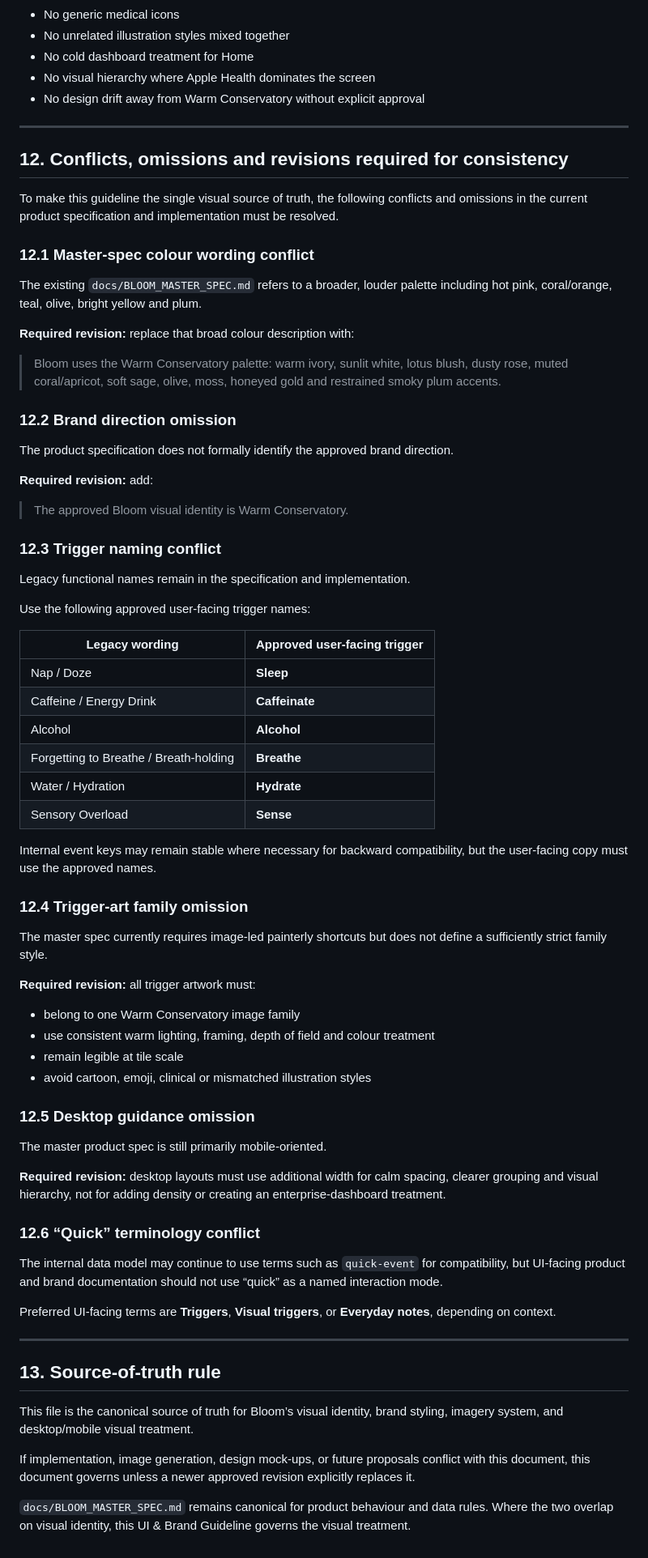
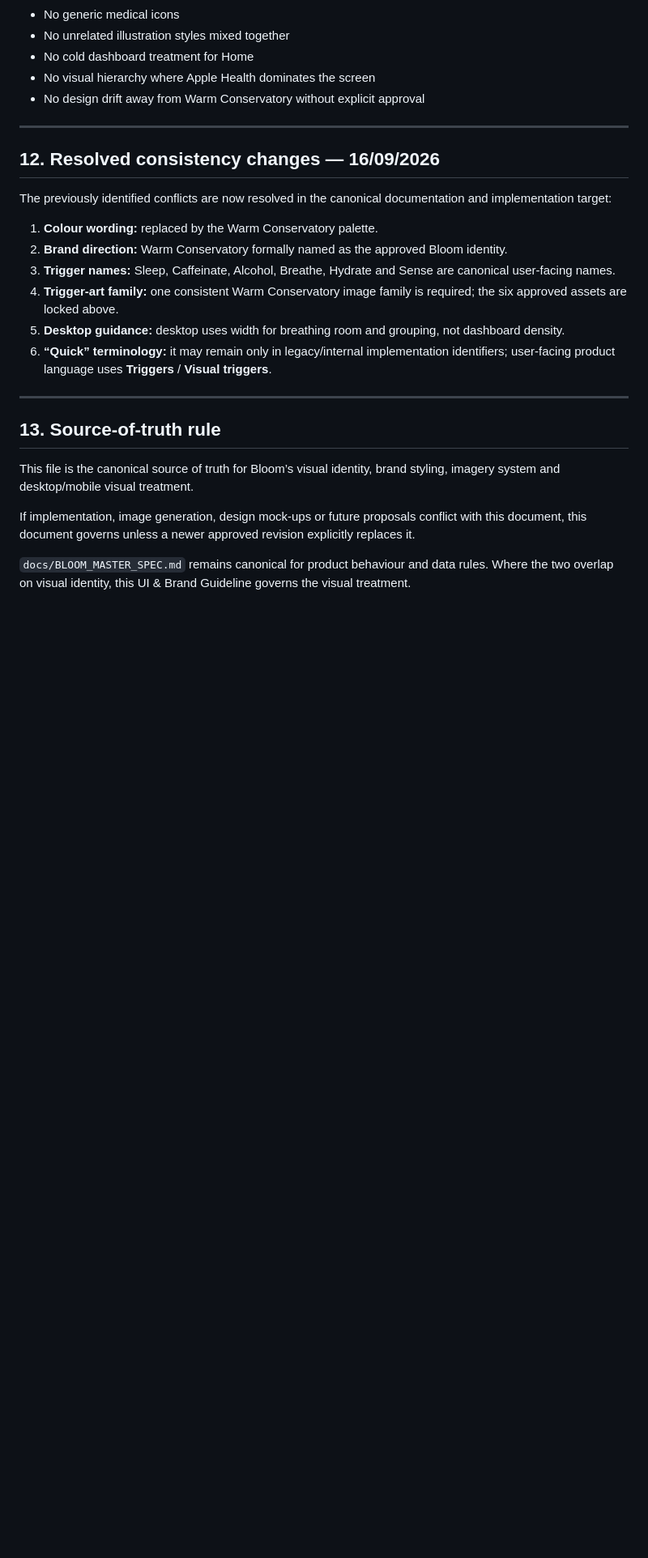
Before and after one commit to santsbabe/bloom, a Markdown page: docs/BLOOM_UI_BRAND_GUIDELINE.md, the part around one of its changes. Shown at 81% size. Drawn GitHub-style; blank space fills up the shorter version.

```diff
--- a/docs/BLOOM_UI_BRAND_GUIDELINE.md
+++ b/docs/BLOOM_UI_BRAND_GUIDELINE.md
@@ -252,65 +165,23 @@ It should not feel like:
 
 ---
 
-## 12. Conflicts, omissions and revisions required for consistency
+## 12. Resolved consistency changes — 16/09/2026
 
-To make this guideline the single visual source of truth, the following conflicts and omissions in the current product specification and implementation must be resolved.
+The previously identified conflicts are now resolved in the canonical documentation and implementation target:
 
-### 12.1 Master-spec colour wording conflict
-The existing `docs/BLOOM_MASTER_SPEC.md` refers to a broader, louder palette including hot pink, coral/orange, teal, olive, bright yellow and plum.
-
-**Required revision:** replace that broad colour description with:
-
-> Bloom uses the Warm Conservatory palette: warm ivory, sunlit white, lotus blush, dusty rose, muted coral/apricot, soft sage, olive, moss, honeyed gold and restrained smoky plum accents.
-
-### 12.2 Brand direction omission
-The product specification does not formally identify the approved brand direction.
-
-**Required revision:** add:
-
-> The approved Bloom visual identity is Warm Conservatory.
-
-### 12.3 Trigger naming conflict
-Legacy functional names remain in the specification and implementation.
-
-Use the following approved user-facing trigger names:
-
-| Legacy wording | Approved user-facing trigger |
-| --- | --- |
-| Nap / Doze | **Sleep** |
-| Caffeine / Energy Drink | **Caffeinate** |
-| Alcohol | **Alcohol** |
-| Forgetting to Breathe / Breath-holding | **Breathe** |
-| Water / Hydration | **Hydrate** |
-| Sensory Overload | **Sense** |
-
-Internal event keys may remain stable where necessary for backward compatibility, but the user-facing copy must use the approved names.
-
-### 12.4 Trigger-art family omission
-The master spec currently requires image-led painterly shortcuts but does not define a sufficiently strict family style.
-
-**Required revision:** all trigger artwork must:
-- belong to one Warm Conservatory image family
-- use consistent warm lighting, framing, depth of field and colour treatment
-- remain legible at tile scale
-- avoid cartoon, emoji, clinical or mismatched illustration styles
-
-### 12.5 Desktop guidance omission
-The master product spec is still primarily mobile-oriented.
-
-**Required revision:** desktop layouts must use additional width for calm spacing, clearer grouping and visual hierarchy, not for adding density or creating an enterprise-dashboard treatment.
-
-### 12.6 “Quick” terminology conflict
-The internal data model may continue to use terms such as `quick-event` for compatibility, but UI-facing product and brand documentation should not use “quick” as a named interaction mode.
-
-Preferred UI-facing terms are **Triggers**, **Visual triggers**, or **Everyday notes**, depending on context.
+1. **Colour wording:** replaced by the Warm Conservatory palette.
+2. **Brand direction:** Warm Conservatory formally named as the approved Bloom identity.
+3. **Trigger names:** Sleep, Caffeinate, Alcohol, Breathe, Hydrate and Sense are canonical user-facing names.
+4. **Trigger-art family:** one consistent Warm Conservatory image family is required; the six approved assets are locked above.
+5. **Desktop guidance:** desktop uses width for breathing room and grouping, not dashboard density.
+6. **“Quick” terminology:** it may remain only in legacy/internal implementation identifiers; user-facing product language uses **Triggers** / **Visual triggers**.
 
 ---
 
 ## 13. Source-of-truth rule
 
-This file is the canonical source of truth for Bloom’s visual identity, brand styling, imagery system, and desktop/mobile visual treatment.
+This file is the canonical source of truth for Bloom’s visual identity, brand styling, imagery system and desktop/mobile visual treatment.
 
-If implementation, image generation, design mock-ups, or future proposals conflict with this document, this document governs unless a newer approved revision explicitly replaces it.
+If implementation, image generation, design mock-ups or future proposals conflict with this document, this document governs unless a newer approved revision explicitly replaces it.
 
 `docs/BLOOM_MASTER_SPEC.md` remains canonical for product behaviour and data rules. Where the two overlap on visual identity, this UI & Brand Guideline governs the visual treatment.
```
Also changed, not shown: other parts of docs/BLOOM_UI_BRAND_GUIDELINE.md (+47 -134 lines).
